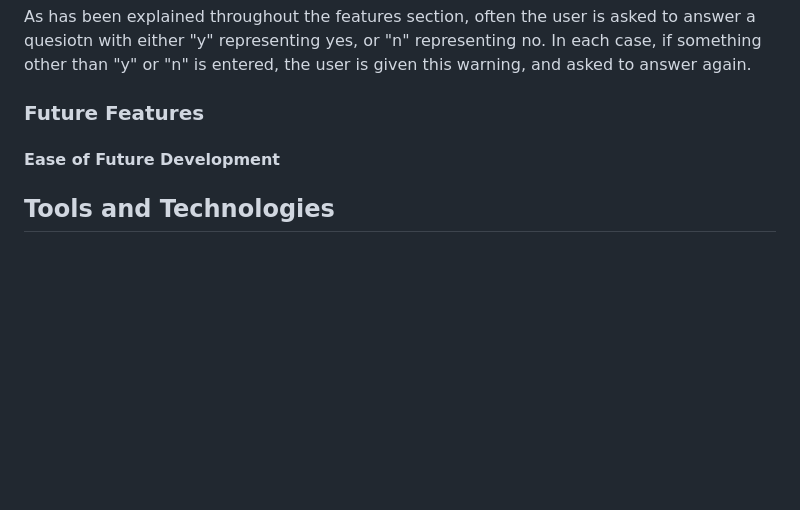
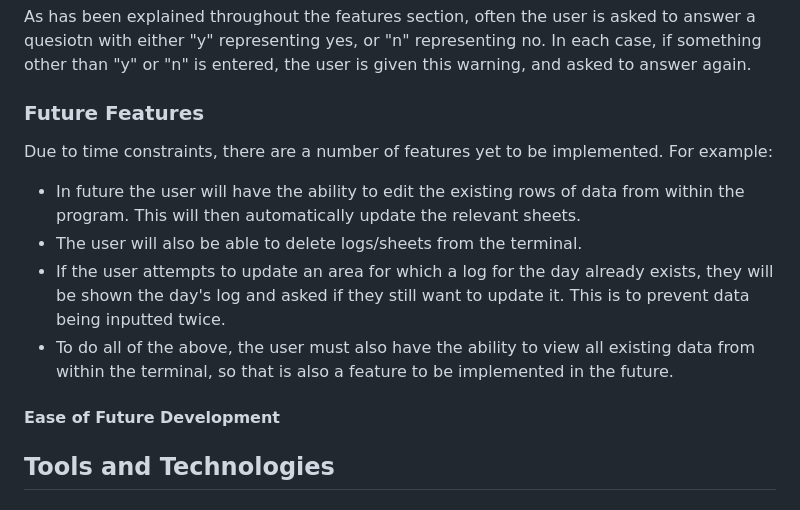
Before and after one commit to KitLavis/archaeo-track, a Markdown page: README.md, the part around the change. Rendered like a GitHub page; blank space fills up the shorter version.

Commit message:
Future features section complete

```diff
--- a/README.md
+++ b/README.md
@@ -89,7 +89,15 @@ As has been explained throughout the features section, often the user is asked t
 
 ### Future Features
 
+Due to time constraints, there are a number of features yet to be implemented. For example:
+- In future the user will have the ability to edit the existing rows of data from within the program. This will then automatically update the relevant sheets.
+- The user will also be able to delete logs/sheets from the terminal.
+- If the user attempts to update an area for which a log for the day already exists, they will be shown the day's log and asked if they still want to update it. This is to prevent data being inputted twice.
+- To do all of the above, the user must also have the ability to view all existing data from within the terminal, so that is also a feature to be implemented in the future.
+
 #### Ease of Future Development
+
+
 
 ## Tools and Technologies
 
```
